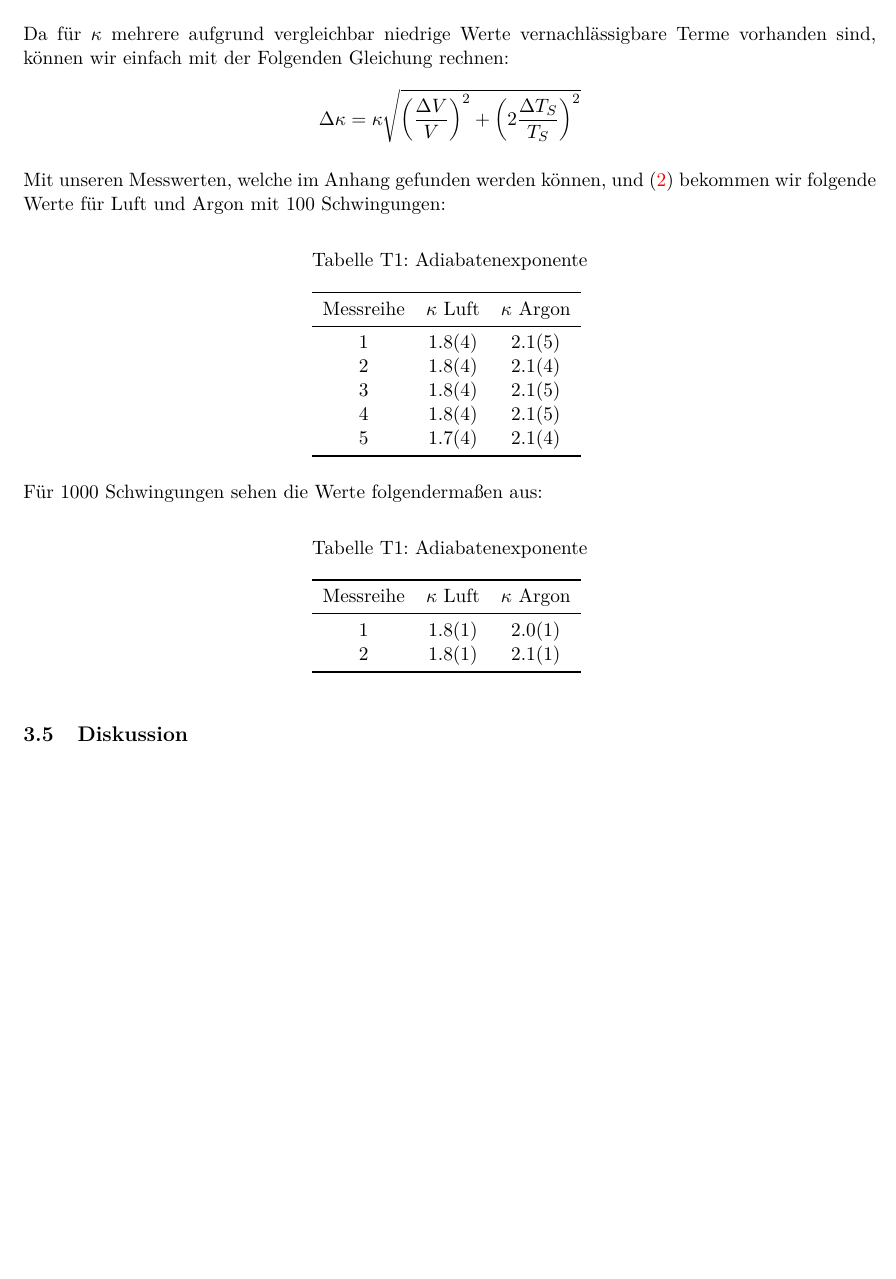
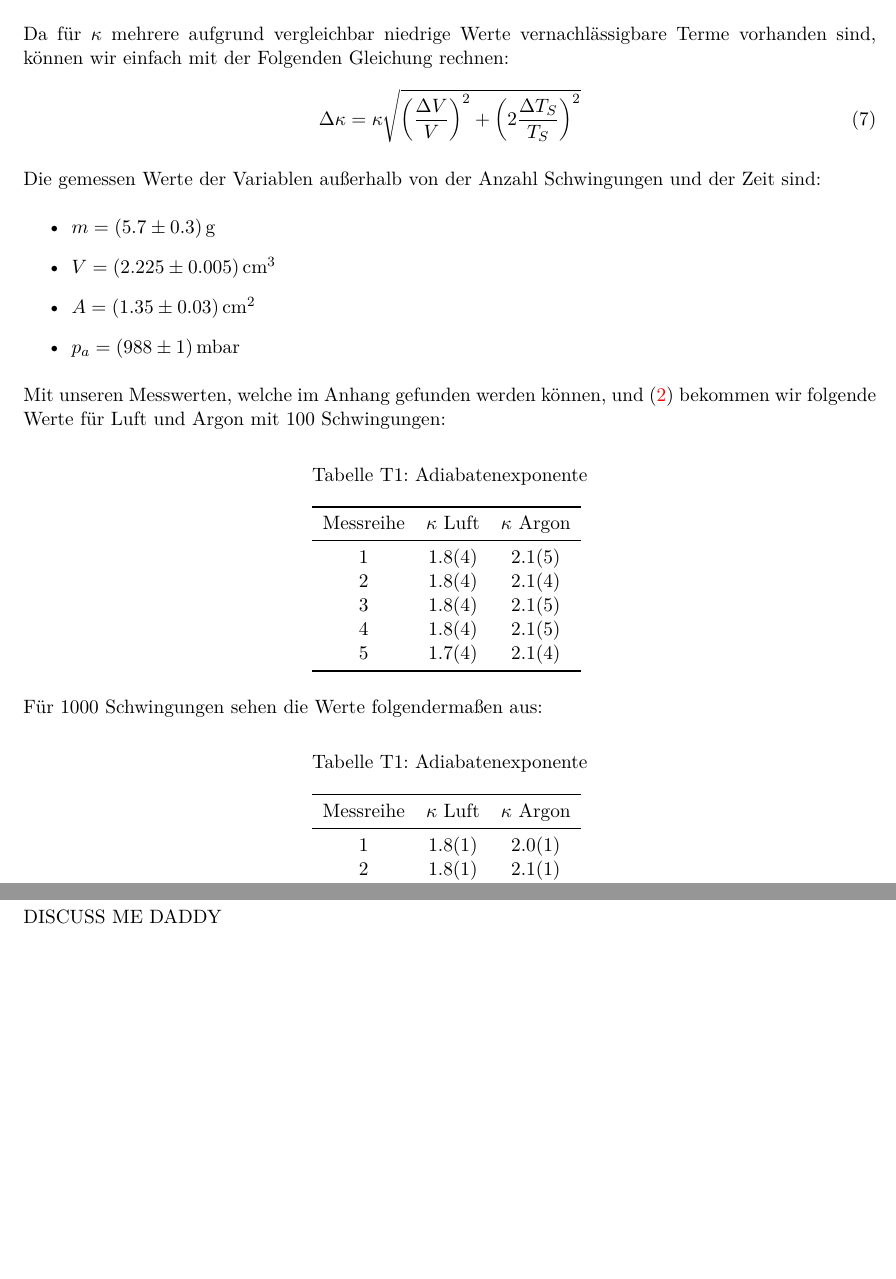
Before and after one commit to BigThonkers/APAP1, a LaTeX document (4_36/APV36.tex): part of page 4 of 6 before the commit and two parts of pages 4 and 5 of 6 after it, the two joined at a grey line, cut so that both start at the same text, the shorter picture padded with empty space. Compiled offline with pdfLaTeX.

Commit message:
Added other relevant values

```diff
--- a/4_36/APV36.tex
+++ b/4_36/APV36.tex
@@ -172,7 +172,15 @@ F\"ur Summen gilt au\ss erdem noch:
 
 %Die Unsicherheit von $\kappa$ lässt sich deshalb schreiben als:
 Da f\"ur $\kappa$ mehrere aufgrund vergleichbar niedrige Werte vernachl\"assigbare Terme vorhanden sind, k\"onnen wir einfach mit der Folgenden Gleichung rechnen:
-$$ \Delta \kappa  = \kappa \sqrt{\left({\frac{\Delta V}{V}}\right)^2 + \left({2\frac{\Delta T_S}{T_S}}\right)^2} $$
+\begin{equation}\Delta \kappa  = \kappa \sqrt{\left({\frac{\Delta V}{V}}\right)^2 + \left({2\frac{\Delta T_S}{T_S}}\right)^2} \end{equation}
+
+Die gemessen Werte der Variablen au\ss erhalb von der Anzahl Schwingungen und der Zeit sind:
+\begin{itemize}
+\item $m=(5.7\pm0.3)\,$g
+\item $V=(2.225\pm0.005)\,$cm$^3$
+\item $A=(1.35\pm0.03)\,$cm$^2$
+\item $p_a=(988\pm1)$\,mbar
+\end{itemize}
 
 Mit unseren Messwerten, welche im Anhang gefunden werden k\"onnen, und (\ref{eqT2}) bekommen wir folgende Werte f\"ur Luft und Argon mit 100 Schwingungen:
 
@@ -213,14 +221,11 @@ Messreihe & $\kappa$ Luft &  $\kappa$ Argon\\
 \label{tab:B1}
 \end{table}
 
-
-
-
-
-
-
+\pagebreak
 
 \subsection{Diskussion}
+
+DISCUSS ME DADDY
 
 \vfill
 
```
Also changed, not shown: 4_36/APV36.pdf, 4_36/APV36.tex (1 more changed lines), 1 other file.
